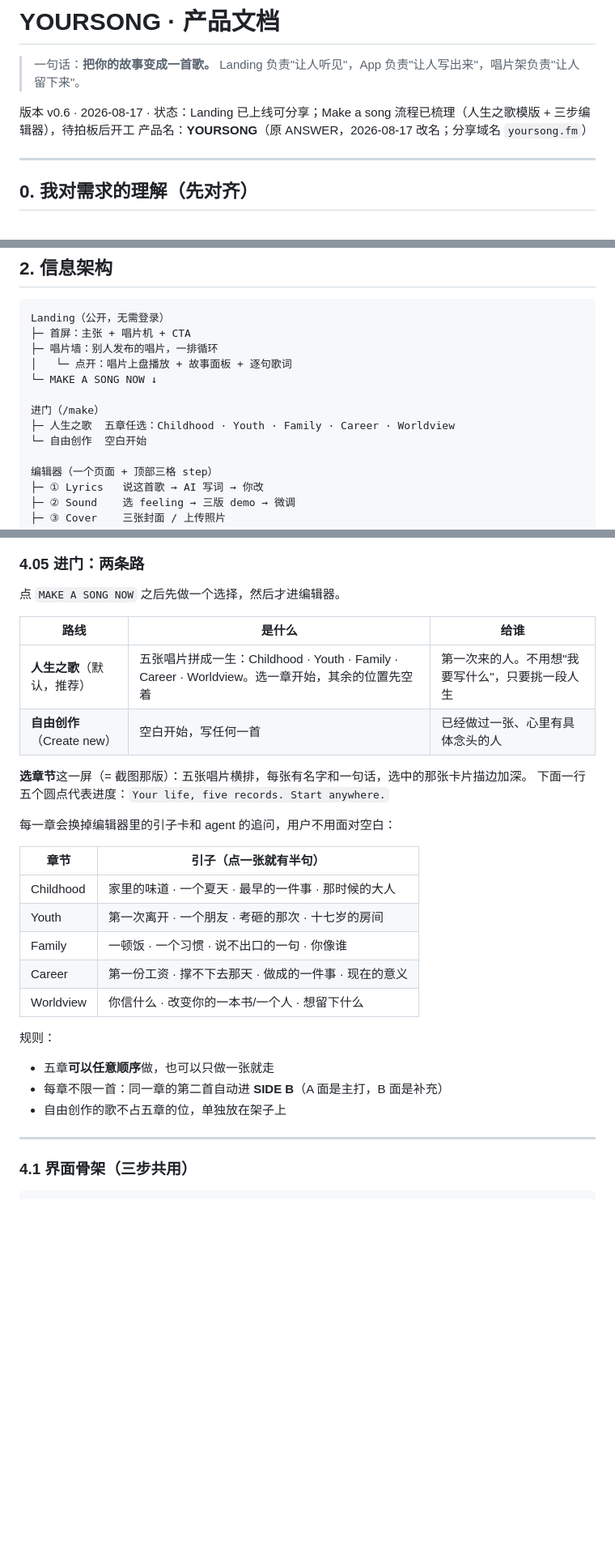
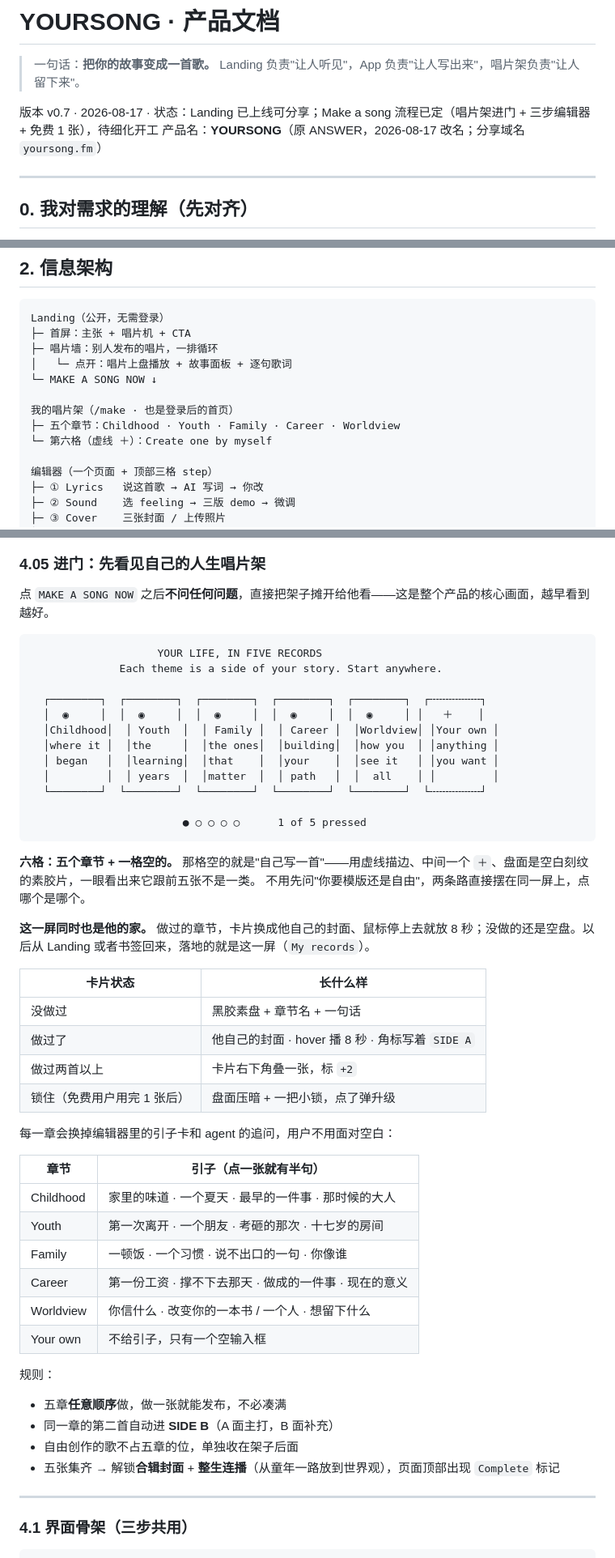
Before and after one commit to Belendali/yoursong, a Markdown page: docs/YOURSONG-产品文档.md, 3 parts joined by grey strips. Shown at 81% size. Rendered like a GitHub page; blank space fills up the shorter version.

````diff
--- a/docs/YOURSONG-产品文档.md
+++ b/docs/YOURSONG-产品文档.md
@@ -3,7 +3,7 @@
 > 一句话：**把你的故事变成一首歌。**
 > Landing 负责"让人听见"，App 负责"让人写出来"，唱片架负责"让人留下来"。
 
-版本 v0.6 · 2026-08-17 · 状态：Landing 已上线可分享；Make a song 流程已梳理（人生之歌模版 + 三步编辑器），待拍板后开工
+版本 v0.7 · 2026-08-17 · 状态：Landing 已上线可分享；Make a song 流程已定（唱片架进门 + 三步编辑器 + 免费 1 张），待细化开工
 产品名：**YOURSONG**（原 ANSWER，2026-08-17 改名；分享域名 `yoursong.fm`）
 
 ---
@@ -42,9 +42,9 @@ Landing（公开，无需登录）
 │   └─ 点开：唱片上盘播放 + 故事面板 + 逐句歌词
 └─ MAKE A SONG NOW ↓
 
-进门（/make）
-├─ 人生之歌  五章任选：Childhood · Youth · Family · Career · Worldview
-└─ 自由创作  空白开始
+我的唱片架（/make · 也是登录后的首页）
+├─ 五个章节：Childhood · Youth · Family · Career · Worldview
+└─ 第六格（虚线 ＋）：Create one by myself
 
 编辑器（一个页面 + 顶部三格 step）
 ├─ ① Lyrics   说这首歌 → AI 写词 → 你改
@@ -163,17 +161,36 @@ flowchart LR
   S3 -.随时跳回.-> S2
 ```
 
-### 4.05 进门：两条路
+### 4.05 进门：先看见自己的人生唱片架
 
-点 `MAKE A SONG NOW` 之后先做一个选择，然后才进编辑器。
+点 `MAKE A SONG NOW` 之后**不问任何问题**，直接把架子摊开给他看——这是整个产品的核心画面，越早看到越好。
 
-| 路线 | 是什么 | 给谁 |
-| --- | --- | --- |
-| **人生之歌**（默认，推荐） | 五张唱片拼成一生：Childhood · Youth · Family · Career · Worldview。选一章开始，其余的位置先空着 | 第一次来的人。不用想"我要写什么"，只要挑一段人生 |
-| **自由创作**（Create new） | 空白开始，写任何一首 | 已经做过一张、心里有具体念头的人 |
+```
+                    YOUR LIFE, IN FIVE RECORDS
+              Each theme is a side of your story. Start anywhere.
 
-**选章节**这一屏（= 截图那版）：五张唱片横排，每张有名字和一句话，选中的那张卡片描边加深。
-下面一行五个圆点代表进度：`Your life, five records. Start anywhere.`
+  ┌────────┐  ┌────────┐  ┌────────┐  ┌────────┐  ┌────────┐  ┌╌╌╌╌╌╌╌╌┐
+  │  ◉     │  │  ◉     │  │  ◉     │  │  ◉     │  │  ◉     │ │   ＋    │
+  │Childhood│  │ Youth  │  │ Family │  │ Career │  │Worldview│ │Your own │
+  │where it │  │the     │  │the ones│  │building│  │how you  │ │anything │
+  │ began   │  │learning│  │that    │  │your    │  │see it   │ │you want │
+  │         │  │ years  │  │matter  │  │ path   │  │  all    │ │         │
+  └────────┘  └────────┘  └────────┘  └────────┘  └────────┘  └╌╌╌╌╌╌╌╌┘
+
+                        ● ○ ○ ○ ○      1 of 5 pressed
+```
+
+**六格：五个章节 + 一格空的。** 那格空的就是"自己写一首"——用虚线描边、中间一个 `＋`、盘面是空白刻纹的素胶片，一眼看出来它跟前五张不是一类。
+不用先问"你要模版还是自由"，两条路直接摆在同一屏上，点哪个是哪个。
+
+**这一屏同时也是他的家。** 做过的章节，卡片换成他自己的封面、鼠标停上去就放 8 秒；没做的还是空盘。以后从 Landing 或者书签回来，落地的就是这一屏（`My records`）。
+
+| 卡片状态 | 长什么样 |
+| --- | --- |
+| 没做过 | 黑胶素盘 + 章节名 + 一句话 |
+| 做过了 | 他自己的封面 · hover 播 8 秒 · 角标写着 `SIDE A` |
+| 做过两首以上 | 卡片右下角叠一张，标 `+2` |
+| 锁住（免费用户用完 1 张后） | 盘面压暗 + 一把小锁，点了弹升级 |
 
 每一章会换掉编辑器里的引子卡和 agent 的追问，用户不用面对空白：
 
@@ -183,12 +200,14 @@ flowchart LR
 | Youth | 第一次离开 · 一个朋友 · 考砸的那次 · 十七岁的房间 |
 | Family | 一顿饭 · 一个习惯 · 说不出口的一句 · 你像谁 |
 | Career | 第一份工资 · 撑不下去那天 · 做成的一件事 · 现在的意义 |
-| Worldview | 你信什么 · 改变你的一本书/一个人 · 想留下什么 |
+| Worldview | 你信什么 · 改变你的一本书 / 一个人 · 想留下什么 |
+| Your own | 不给引子，只有一个空输入框 |
 
 规则：
-- 五章**可以任意顺序**做，也可以只做一张就走
-- 每章不限一首：同一章的第二首自动进 **SIDE B**（A 面是主打，B 面是补充）
-- 自由创作的歌不占五章的位，单独放在架子上
+- 五章**任意顺序**做，做一张就能发布，不必凑满
+- 同一章的第二首自动进 **SIDE B**（A 面主打，B 面补充）
+- 自由创作的歌不占五章的位，单独收在架子后面
+- 五张集齐 → 解锁**合辑封面** + **整生连播**（从童年一路放到世界观），页面顶部出现 `Complete` 标记
 
 ---
 
````
Also changed, not shown: other parts of docs/YOURSONG-产品文档.md (+43 -43 lines).
